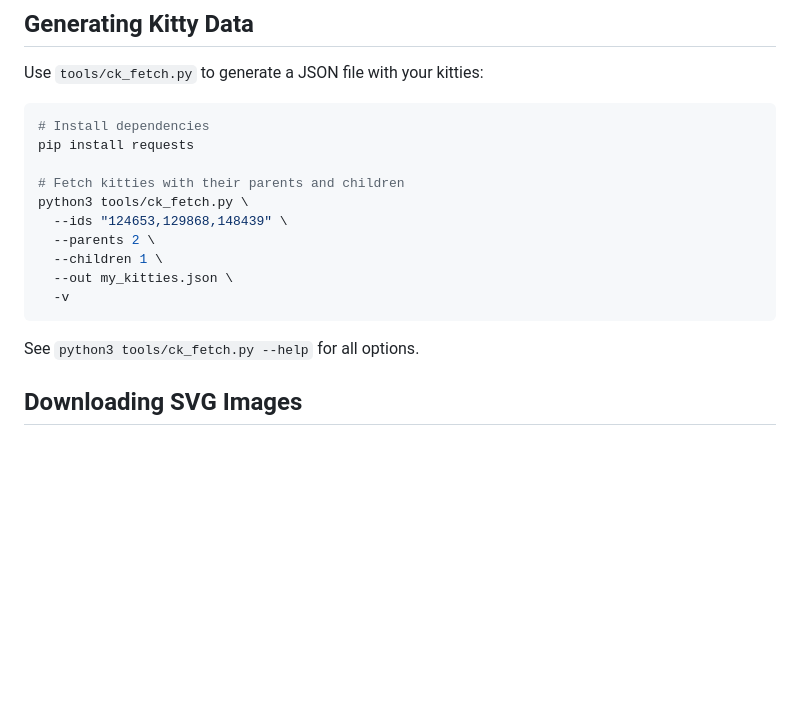
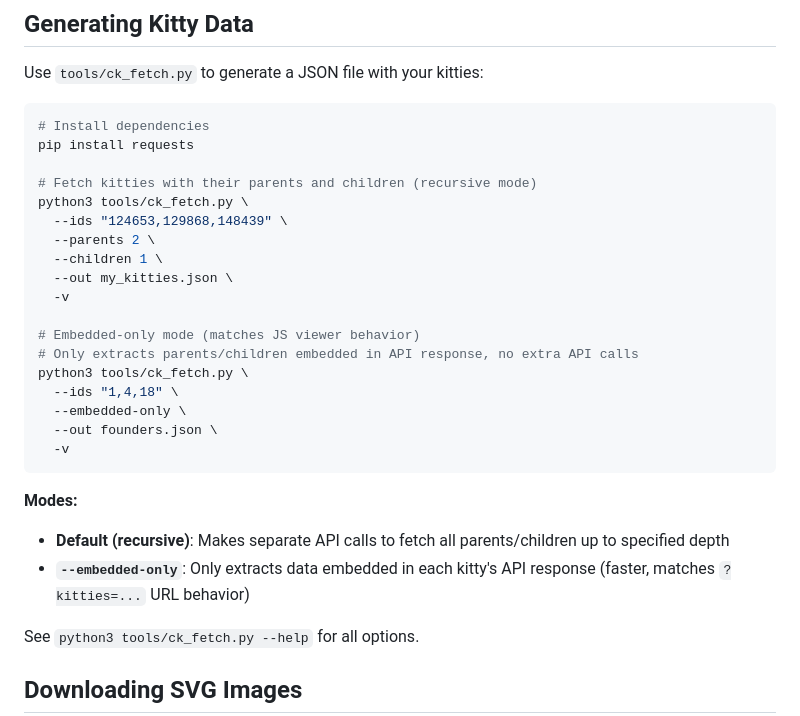
Before and after one commit to nivs/crypto-kitties-family-graph, a Markdown page: README.md, the part around the change. GitHub-like rendering; blank space fills up the shorter version.

Commit message:
Document --embedded-only flag in README

````diff
--- a/README.md
+++ b/README.md
@@ -126,14 +126,26 @@ Use `tools/ck_fetch.py` to generate a JSON file with your kitties:
 # Install dependencies
 pip install requests
 
-# Fetch kitties with their parents and children
+# Fetch kitties with their parents and children (recursive mode)
 python3 tools/ck_fetch.py \
   --ids "124653,129868,148439" \
   --parents 2 \
   --children 1 \
   --out my_kitties.json \
   -v
+
+# Embedded-only mode (matches JS viewer behavior)
+# Only extracts parents/children embedded in API response, no extra API calls
+python3 tools/ck_fetch.py \
+  --ids "1,4,18" \
+  --embedded-only \
+  --out founders.json \
+  -v
 ```
+
+**Modes:**
+- **Default (recursive)**: Makes separate API calls to fetch all parents/children up to specified depth
+- **`--embedded-only`**: Only extracts data embedded in each kitty's API response (faster, matches `?kitties=...` URL behavior)
 
 See `python3 tools/ck_fetch.py --help` for all options.
 
````
